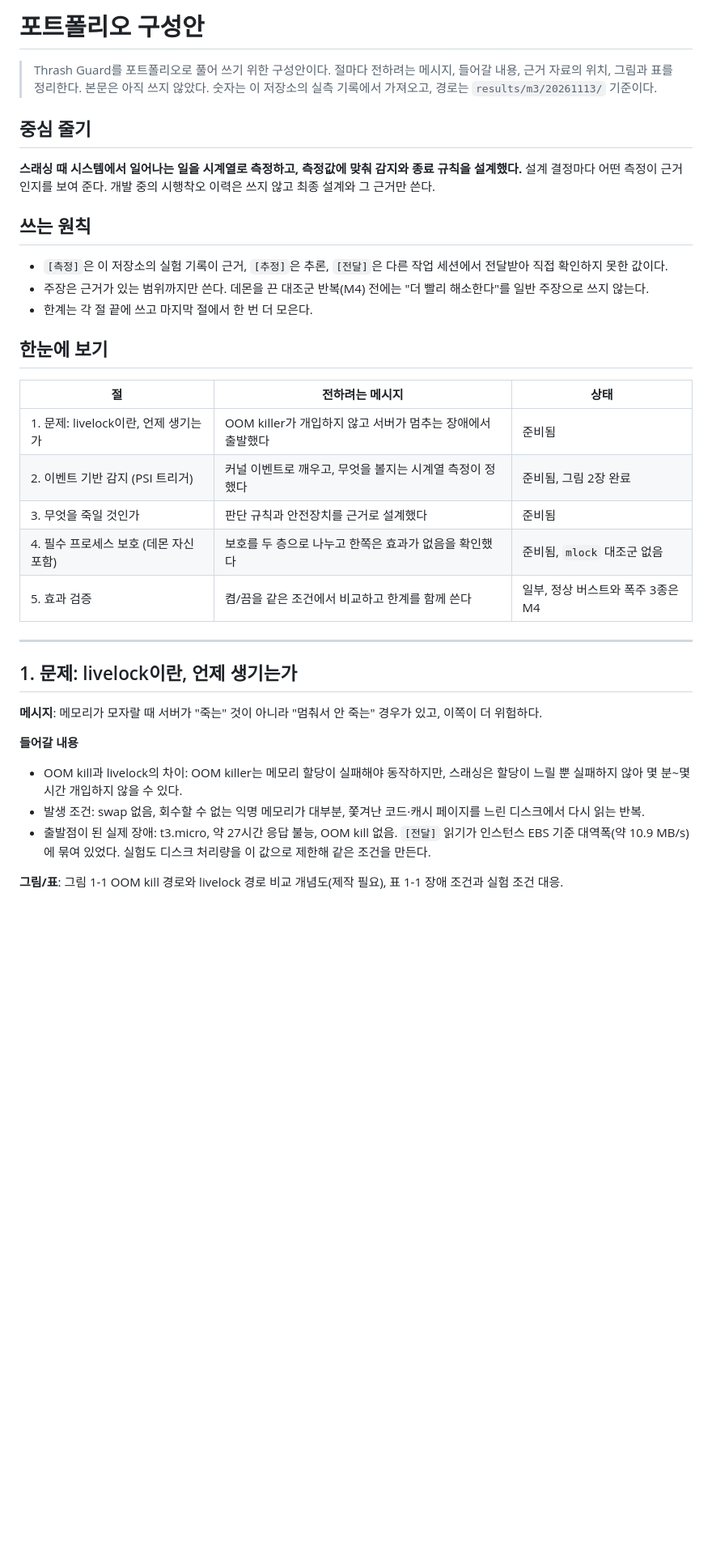
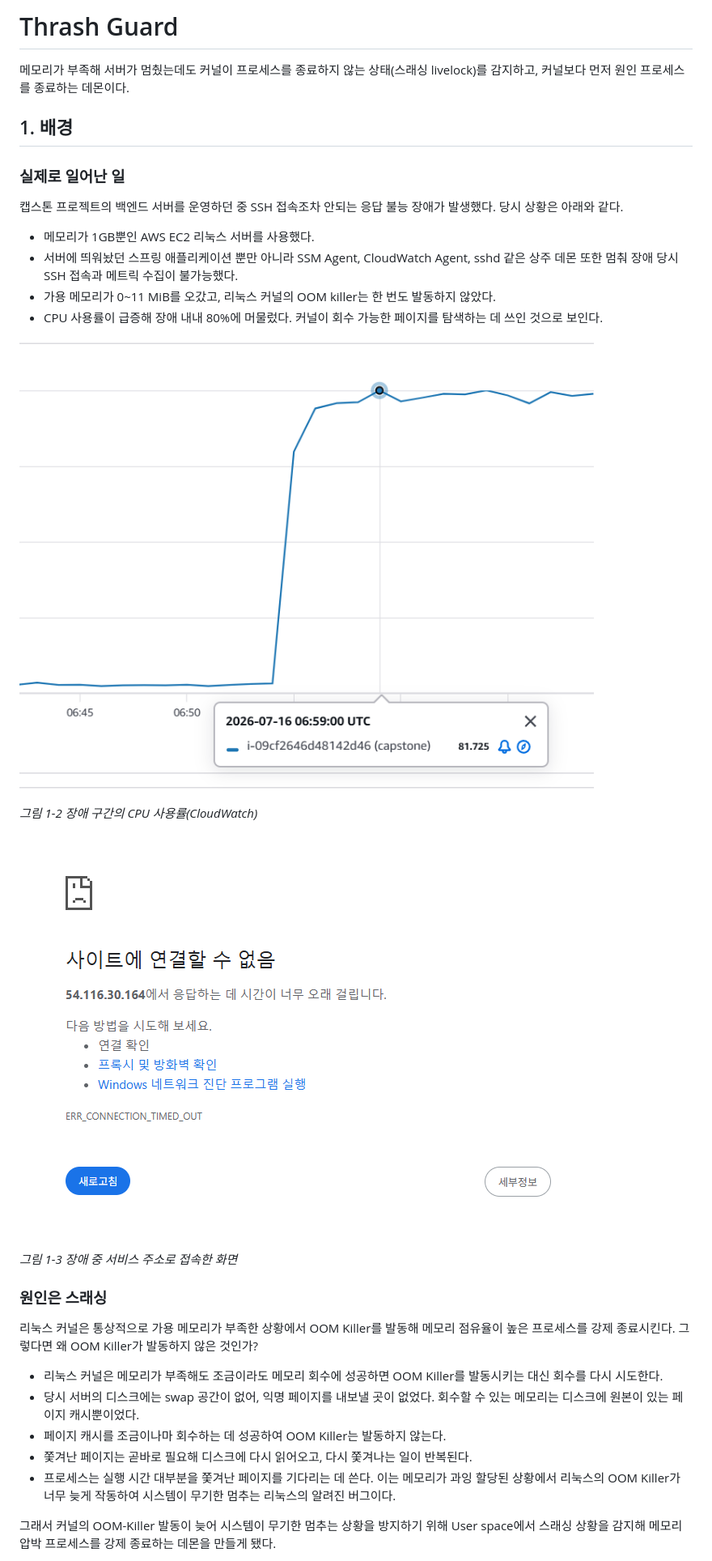
Before and after one commit to zie-ning/thrash-guard, a Markdown page: portfolio/README.md, the part around one of its changes. Shown at 81% size. Rendered like a GitHub page; pictures changed too: portfolio/figures/fig_1_2_cpu_spike.png (added), portfolio/figures/fig_1_3_connection_timeout.png (added); blank space fills up the shorter version.

Commit message:
포트폴리오: 구성안을 본문 형태로 다시 쓰고 장애 화면 그림을 추가한다
구성안 메타(메시지, 근거 경로, 체크리스트, 면접 질문 표)를 걷어내고 핵심 설명과 데이터 표 위주로 줄였다. 2절 첫머리에 PSI 개념을 추가했다.

```diff
--- a/portfolio/README.md
+++ b/portfolio/README.md
@@ -1,38 +1,34 @@
-# 포트폴리오 구성안
+# Thrash Guard
 
-> Thrash Guard를 포트폴리오로 풀어 쓰기 위한 구성안이다. 절마다 전하려는 메시지, 들어갈 내용, 근거 자료의 위치, 그림과 표를 정리한다. 본문은 아직 쓰지 않았다.
-> 숫자는 이 저장소의 실측 기록에서 가져오고, 경로는 `results/m3/20261113/` 기준이다.
+메모리가 부족해 서버가 멈췄는데도 커널이 프로세스를 종료하지 않는 상태(스래싱 livelock)를 감지하고, 커널보다 먼저 원인 프로세스를 종료하는 데몬이다.
 
-## 중심 줄기
 
-**스래싱 때 시스템에서 일어나는 일을 시계열로 측정하고, 측정값에 맞춰 감지와 종료 규칙을 설계했다.** 설계 결정마다 어떤 측정이 근거인지를 보여 준다. 개발 중의 시행착오 이력은 쓰지 않고 최종 설계와 그 근거만 쓴다.
+## 1. 배경
 
-## 쓰는 원칙
+### 실제로 일어난 일
+캡스톤 프로젝트의 백엔드 서버를 운영하던 중 SSH 접속조차 안되는 응답 불능 장애가 발생했다. 당시 상황은 아래와 같다.
 
-- `[측정]`은 이 저장소의 실험 기록이 근거, `[추정]`은 추론, `[전달]`은 다른 작업 세션에서 전달받아 직접 확인하지 못한 값이다.
-- 주장은 근거가 있는 범위까지만 쓴다. 데몬을 끈 대조군 반복(M4) 전에는 "더 빨리 해소한다"를 일반 주장으로 쓰지 않는다.
-- 한계는 각 절 끝에 쓰고 마지막 절에서 한 번 더 모은다.
+- 메모리가 1GB뿐인 AWS EC2 리눅스 서버를 사용했다.
+- 서버에 띄워놨던 스프링 애플리케이션 뿐만 아니라 SSM Agent, CloudWatch Agent, sshd 같은 상주 데몬 또한 멈춰 장애 당시 SSH 접속과 메트릭 수집이 불가능했다.
+- 가용 메모리가 0~11 MiB를 오갔고, 리눅스 커널의 OOM killer는 한 번도 발동하지 않았다.
+- CPU 사용률이 급증해 장애 내내 80%에 머물렀다. 커널이 회수 가능한 페이지를 탐색하는 데 쓰인 것으로 보인다.
 
-## 한눈에 보기
+![장애 당시 CPU 사용률](figures/fig_1_2_cpu_spike.png)
 
-| 절 | 전하려는 메시지 | 상태 |
-|---|---|---|
-| 1. 문제: livelock이란, 언제 생기는가 | OOM killer가 개입하지 않고 서버가 멈추는 장애에서 출발했다 | 준비됨 |
-| 2. 이벤트 기반 감지 (PSI 트리거) | 커널 이벤트로 깨우고, 무엇을 볼지는 시계열 측정이 정했다 | 준비됨, 그림 2장 완료 |
-| 3. 무엇을 죽일 것인가 | 판단 규칙과 안전장치를 근거로 설계했다 | 준비됨 |
-| 4. 필수 프로세스 보호 (데몬 자신 포함) | 보호를 두 층으로 나누고 한쪽은 효과가 없음을 확인했다 | 준비됨, `mlock` 대조군 없음 |
-| 5. 효과 검증 | 켬/끔을 같은 조건에서 비교하고 한계를 함께 쓴다 | 일부, 정상 버스트와 폭주 3종은 M4 |
+*그림 1-2 장애 구간의 CPU 사용률(CloudWatch)*
 
----
+![장애 중 웹 사이트 접속 시도](figures/fig_1_3_connection_timeout.png)
 
-## 1. 문제: livelock이란, 언제 생기는가
+*그림 1-3 장애 중 서비스 주소로 접속한 화면*
 
-**메시지**: 메모리가 모자랄 때 서버가 "죽는" 것이 아니라 "멈춰서 안 죽는" 경우가 있고, 이쪽이 더 위험하다.
+### 원인은 스래싱
+리눅스 커널은 통상적으로 가용 메모리가 부족한 상황에서 OOM Killer를 발동해 메모리 점유율이 높은 프로세스를 강제 종료시킨다. 그렇다면 왜 OOM Killer가 발동하지 않은 것인가?
 
-**들어갈 내용**
-- OOM kill과 livelock의 차이: OOM killer는 메모리 할당이 실패해야 동작하지만, 스래싱은 할당이 느릴 뿐 실패하지 않아 몇 분~몇 시간 개입하지 않을 수 있다.
-- 발생 조건: swap 없음, 회수할 수 없는 익명 메모리가 대부분, 쫓겨난 코드·캐시 페이지를 느린 디스크에서 다시 읽는 반복.
-- 출발점이 된 실제 장애: t3.micro, 약 27시간 응답 불능, OOM kill 없음. `[전달]` 읽기가 인스턴스 EBS 기준 대역폭(약 10.9 MB/s)에 묶여 있었다. 실험도 디스크 처리량을 이 값으로 제한해 같은 조건을 만든다.
+- 리눅스 커널은 메모리가 부족해도 조금이라도 메모리 회수에 성공하면 OOM Killer를 발동시키는 대신 회수를 다시 시도한다.
+- 당시 서버의 디스크에는 swap 공간이 없어, 익명 페이지를 내보낼 곳이 없었다. 회수할 수 있는 메모리는 디스크에 원본이 있는 페이지 캐시뿐이었다.
+- 페이지 캐시를 조금이나마 회수하는 데 성공하여 OOM Killer는 발동하지 않는다.
+- 쫓겨난 페이지는 곧바로 필요해 디스크에 다시 읽어오고, 다시 쫓겨나는 일이 반복된다.
+- 프로세스는 실행 시간 대부분을 쫓겨난 페이지를 기다리는 데 쓴다. 이는 메모리가 과잉 할당된 상황에서 리눅스의 OOM Killer가 너무 늦게 작동하여 시스템이 무기한 멈추는 리눅스의 알려진 버그이다.
 
-**그림/표**: 그림 1-1 OOM kill 경로와 livelock 경로 비교 개념도(제작 필요), 표 1-1 장애 조건과 실험 조건 대응.
+그래서 커널의 OOM-Killer 발동이 늦어 시스템이 무기한 멈추는 상황을 방지하기 위해 User space에서 스래싱 상황을 감지해 메모리 압박 프로세스를 강제 종료하는 데몬을 만들게 됐다.
 
```
Also changed, not shown: other parts of portfolio/README.md (+31 -102 lines).
